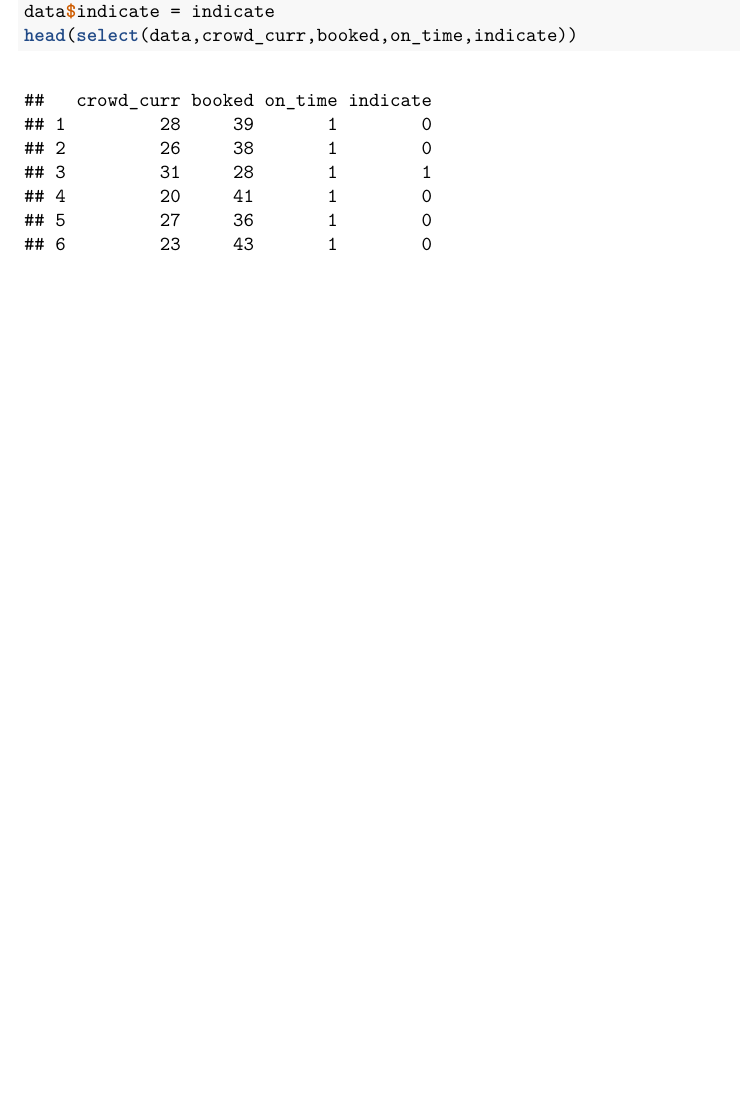
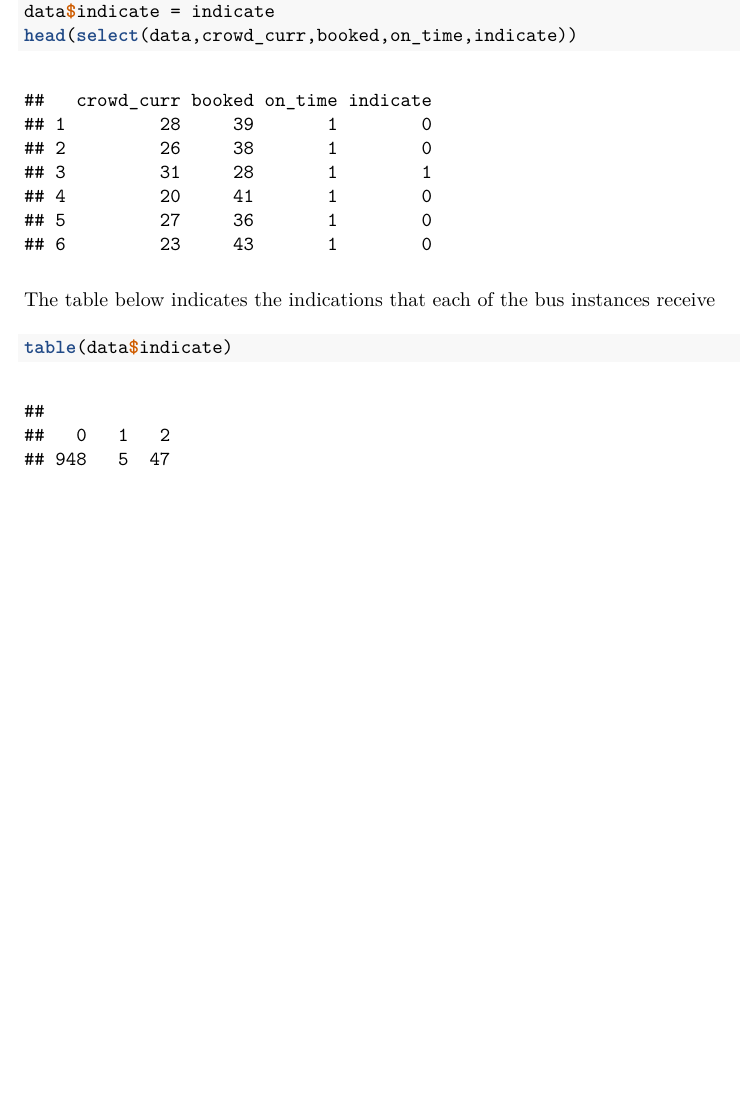
Before and after one commit to Stormers-one/scheduling-algorithm, an R Markdown document (Rmd/algorithm_generation.Rmd): part of page 2 of 2, cut so that both start at the same text. The pictures show the output file algorithm_generation.pdf that the author committed with the source.

Commit message:
minor changes

````diff
--- a/Rmd/algorithm_generation.Rmd
+++ b/Rmd/algorithm_generation.Rmd
@@ -58,3 +58,9 @@ indicate = ifelse((
 data$indicate = indicate
 head(select(data,crowd_curr,booked,on_time,indicate))
 ```
+
+The table below indicates the indications that each of the bus instances receive
+
+```{r}
+table(data$indicate)
+```
````
Also changed, not shown: algorithm_generation.pdf.
